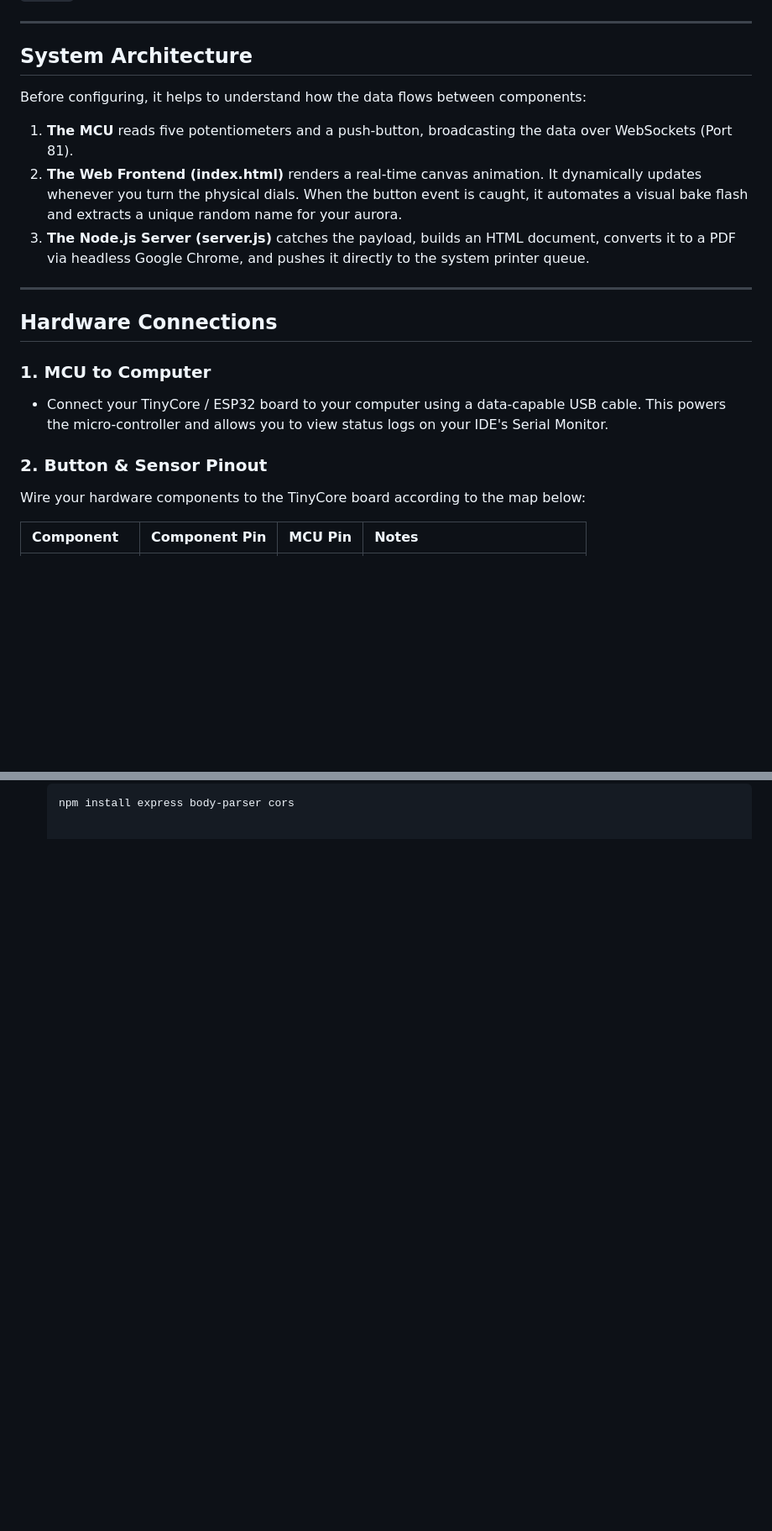
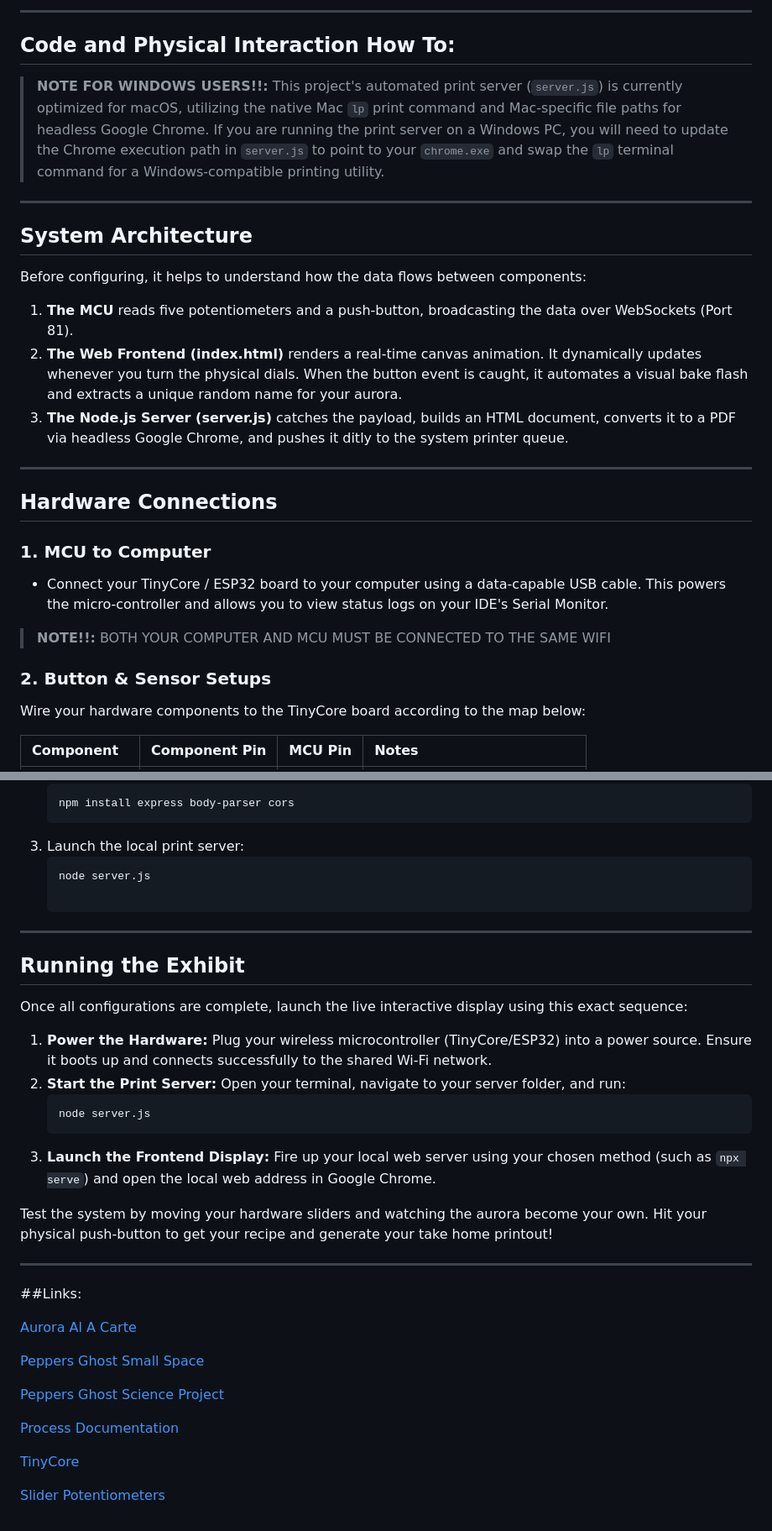
Before and after one commit to eds81/ATLAS_4519, a Markdown page: README.md, 2 parts joined by grey strips. Shown at 84% size. Rendered like a GitHub page; blank space fills up the shorter version.

````diff
--- a/README.md
+++ b/README.md
@@ -15,4 +16,10 @@ ReadMe written by Erin Fels in collaboration with Gemini.</h5>
 
+<br></br>
+
+---
+
+## Code and Physical Interaction How To:
+> **NOTE FOR WINDOWS USERS!!:** This project's automated print server (`server.js`) is currently optimized for macOS, utilizing the native Mac `lp` print command and Mac-specific file paths for headless Google Chrome. If you are running the print server on a Windows PC, you will need to update the Chrome execution path in `server.js` to point to your `chrome.exe` and swap the `lp` terminal command for a Windows-compatible printing utility.
 ---
 
 ## System Architecture
@@ -21,7 +28,7 @@ Before configuring, it helps to understand how the data flows between components
 
 1. **The MCU** reads five potentiometers and a push-button, broadcasting the data over WebSockets (Port 81).
 2. **The Web Frontend (index.html)** renders a real-time canvas animation. It dynamically updates whenever you turn the physical dials. When the button event is caught, it automates a visual bake flash and extracts a unique random name for your aurora.
-3. **The Node.js Server (server.js)** catches the payload, builds an HTML document, converts it to a PDF via headless Google Chrome, and pushes it directly to the system printer queue.
+3. **The Node.js Server (server.js)** catches the payload, builds an HTML document, converts it to a PDF via headless Google Chrome, and pushes it ditly to the system printer queue.
 
 ---
 
@@ -29,8 +36,9 @@ Before configuring, it helps to understand how the data flows between components
 
 ### 1. MCU to Computer
 * Connect your TinyCore / ESP32 board to your computer using a data-capable USB cable. This powers the micro-controller and allows you to view status logs on your IDE's Serial Monitor.
+> **NOTE!!:** BOTH YOUR COMPUTER AND MCU MUST BE CONNECTED TO THE SAME WIFI
 
-### 2. Button & Sensor Pinout
+### 2. Button & Sensor Setups
 Wire your hardware components to the TinyCore board according to the map below:
 
 | Component | Component Pin | MCU Pin | Notes |
@@ -69,2 +99,30 @@ Open `index.html` and use a global find-and-replace to change `YOURSTATICIP` to
    ```bash
    npm install express body-parser cors
+3. Launch the local print server:
+   ```bash
+   node server.js
+
+---
+
+## Running the Exhibit
+
+Once all configurations are complete, launch the live interactive display using this exact sequence:
+
+1. **Power the Hardware:** Plug your wireless microcontroller (TinyCore/ESP32) into a power source. Ensure it boots up and connects successfully to the shared Wi-Fi network.
+2. **Start the Print Server:** Open your terminal, navigate to your server folder, and run:
+   ```bash
+   node server.js
+3. **Launch the Frontend Display:** Fire up your local web server using your chosen method (such as `npx serve`) and open the local web address in Google Chrome.
+
+Test the system by moving your hardware sliders and watching the aurora become your own. Hit your physical push-button to get your recipe and generate your take home printout!
+
+---
+
+##Links:
+
+<p><a href="https://atlas-4519.vercel.app/">Aurora Al A Carte</a></p>
+<p><a href="https://www.instructables.com/Peppers-Ghost-Illusion-in-a-Small-Space/">Peppers Ghost Small Space</a></p>
+<p><a href="https://www.scienceworld.ca/resource/peppers-ghost-hologram-illusion/">Peppers Ghost Science Project</a></p>
+<p><a href="https://docs.google.com/presentation/d/1IVS8u9LEby1BBaF4dlIeH4xni_GJICE1rAH3H3x6T68/edit?slide=id.g39e4b442bf3_0_0#slide=id.g39e4b442bf3_0_0">Process Documentation</a></p>
+<p><a href="https://tinycore.cc/">TinyCore</a></p>
+<p><a href="https://www.sparkfun.com/slide-pot-medium-10k-linear-taper.html?gad_source=1&gad_campaignid=21251727806&gbraid=0AAAAADsj4EQcW8lhwWSqooDGzgtK21JT5">Slider Potentiometers</a></p>
````
Also changed, not shown: other parts of README.md (+33 -10 lines).
